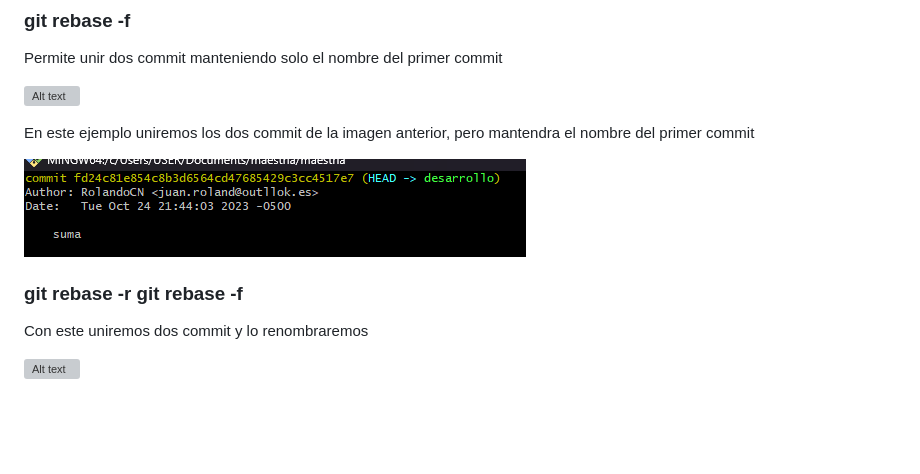
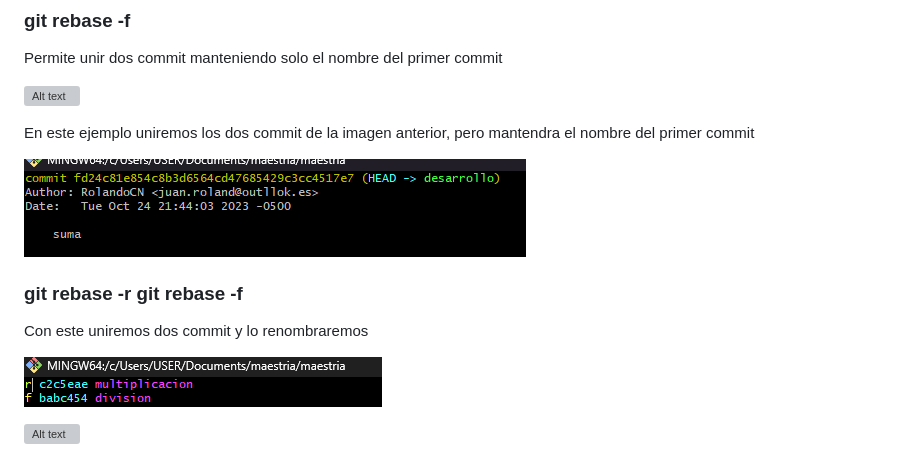
Before and after one commit to RolandoCN/tarea-git-maestria, a Markdown page: README.md, the part around the change. GitHub-like rendering; pictures changed too: image-38.png (added); blank space fills up the shorter version; grey boxes are pictures that could not be loaded.

Commit message:
operaciones

```diff
--- a/README.md
+++ b/README.md
@@ -156,9 +156,13 @@ Permite unir dos commit manteniendo solo el nombre del primer commit
 
 En este ejemplo uniremos los dos commit de la imagen anterior, pero mantendra el nombre del primer commit
 
+
 ![Alt text](image-36.png)
 
 ### git rebase -r git rebase -f
 Con este uniremos dos commit y lo renombraremos
 
+![Alt text](image-38.png)
+
+
 ![Alt text](image-37.png)
```
Also changed, not shown: image1-37.png (added).
